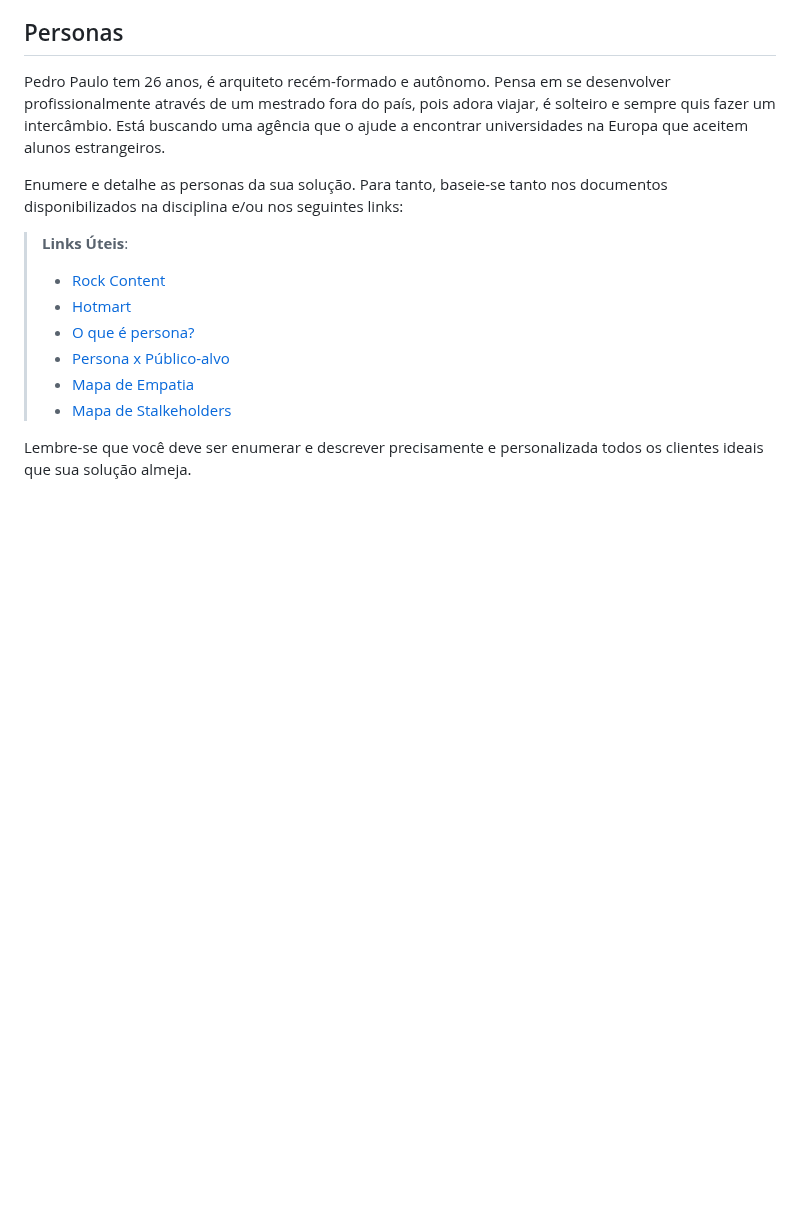
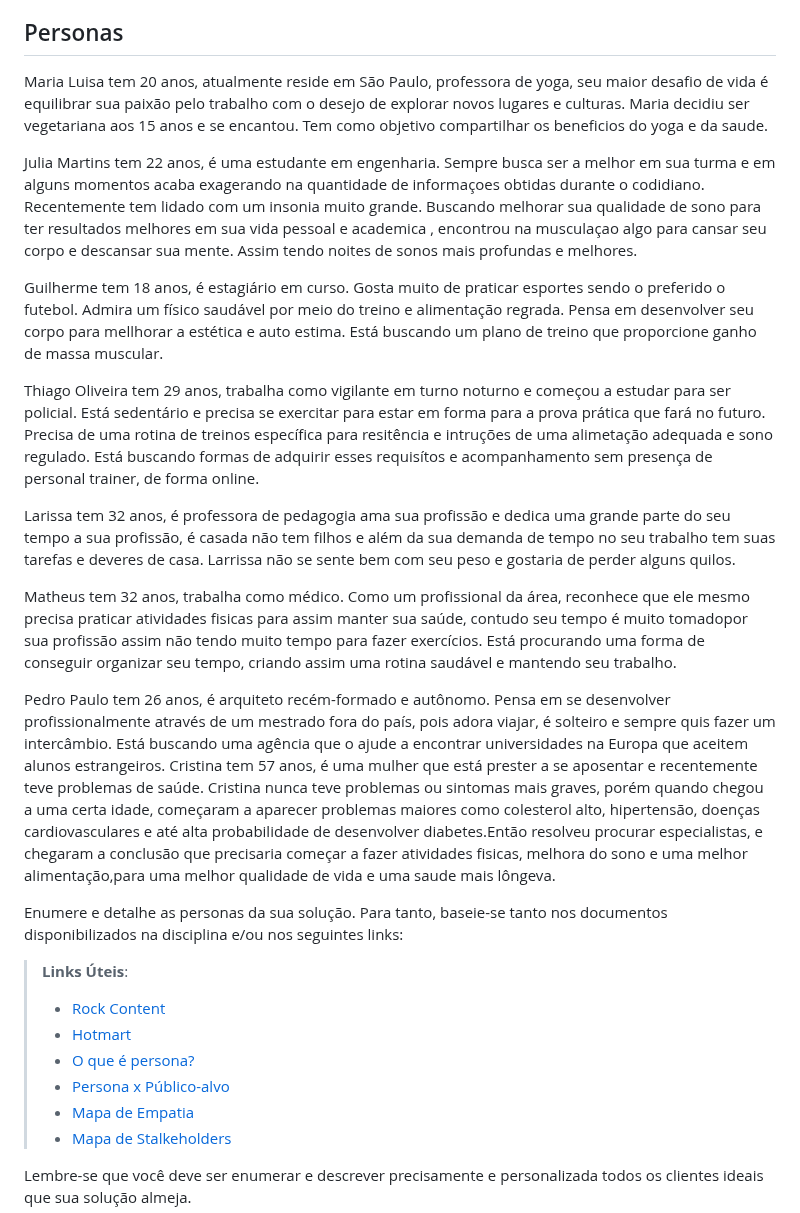
Before and after one commit to ICEI-PUC-Minas-PCO-SI/pco-ads-2023-2-p1-tiaw-t2-lifemachine, a Markdown page: docs/especification.md, the part around the change. GitHub-like rendering; blank space fills up the shorter version.

Commit message:
Update especification.md
Juntando a main os personas de cada integrante do grupo

```diff
--- a/docs/especification.md
+++ b/docs/especification.md
@@ -6,7 +6,19 @@ Apresente uma visão geral do que será abordado nesta parte do documento, enume
 
 ## Personas
 
-Pedro Paulo tem 26 anos, é arquiteto recém-formado e autônomo. Pensa em se desenvolver profissionalmente através de um mestrado fora do país, pois adora viajar, é solteiro e sempre quis fazer um intercâmbio. Está buscando uma agência que o ajude a encontrar universidades na Europa que aceitem alunos estrangeiros.
+Maria Luisa tem 20 anos, atualmente reside em São Paulo, professora de yoga, seu maior desafio de vida é equilibrar sua paixão pelo trabalho com o desejo de explorar novos lugares e culturas. Maria decidiu ser vegetariana aos 15 anos e se encantou. Tem como objetivo compartilhar os beneficios do yoga e da saude.
+
+Julia Martins tem 22 anos, é uma estudante em engenharia. Sempre busca ser a melhor em sua turma e em alguns momentos acaba exagerando na quantidade de informaçoes obtidas durante o codidiano. Recentemente tem lidado com um insonia muito grande. Buscando melhorar sua qualidade de sono para ter resultados melhores em sua vida pessoal e academica , encontrou na musculaçao algo para cansar seu corpo e descansar sua mente. Assim tendo noites de sonos mais profundas e melhores.
+
+Guilherme tem 18 anos, é estagiário em curso. Gosta muito de praticar esportes sendo o preferido o futebol. Admira um físico saudável por meio do treino e alimentação regrada. Pensa em desenvolver seu corpo para mellhorar a estética e auto estima. Está buscando um plano de treino que proporcione ganho de massa muscular.
+
+Thiago Oliveira tem 29 anos, trabalha como vigilante em turno noturno e começou a estudar para ser policial. Está sedentário e precisa se exercitar para estar em forma para a prova prática que fará no futuro. Precisa de uma rotina de treinos específica para resitência e intruções de uma alimetação adequada e sono regulado. Está buscando formas de adquirir esses requisítos e acompanhamento sem presença de personal trainer, de forma online.
+
+Larissa tem 32 anos, é professora de pedagogia ama sua profissão e dedica uma grande parte do seu tempo a sua profissão, é casada não tem filhos e além da sua demanda de tempo no seu trabalho tem suas tarefas e deveres de casa. Larrissa não se sente bem com seu peso e gostaria de perder alguns quilos.
+
+Matheus tem 32 anos, trabalha como médico. Como um profissional da área, reconhece que ele mesmo precisa praticar atividades fisicas para assim manter sua saúde, contudo seu tempo é muito tomadopor sua profissão assim não tendo muito tempo para fazer exercícios. Está procurando uma forma de conseguir organizar seu tempo, criando assim uma rotina saudável e mantendo seu trabalho.
+
+Pedro Paulo tem 26 anos, é arquiteto recém-formado e autônomo. Pensa em se desenvolver profissionalmente através de um mestrado fora do país, pois adora viajar, é solteiro e sempre quis fazer um intercâmbio. Está buscando uma agência que o ajude a encontrar universidades na Europa que aceitem alunos estrangeiros. Cristina tem 57 anos, é uma mulher que está prester a se aposentar e recentemente teve problemas de saúde. Cristina nunca teve problemas ou sintomas mais graves, porém quando chegou a uma certa idade, começaram a aparecer problemas maiores como colesterol alto, hipertensão, doenças cardiovasculares e até alta probabilidade de desenvolver diabetes.Então resolveu procurar especialistas, e chegaram a conclusão que precisaria começar a fazer atividades fisicas, melhora do sono e uma melhor alimentação,para uma melhor qualidade de vida e uma saude mais lôngeva.
 
 Enumere e detalhe as personas da sua solução. Para tanto, baseie-se tanto nos documentos disponibilizados na disciplina e/ou nos seguintes links:
 
```
